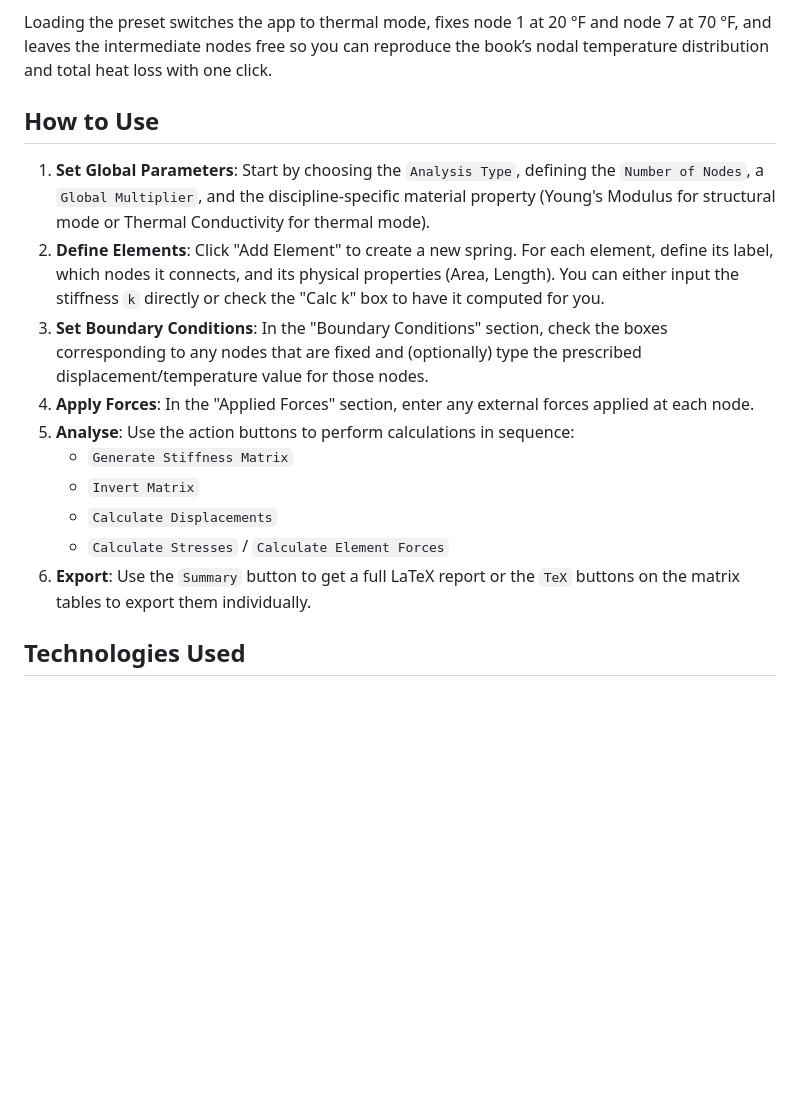
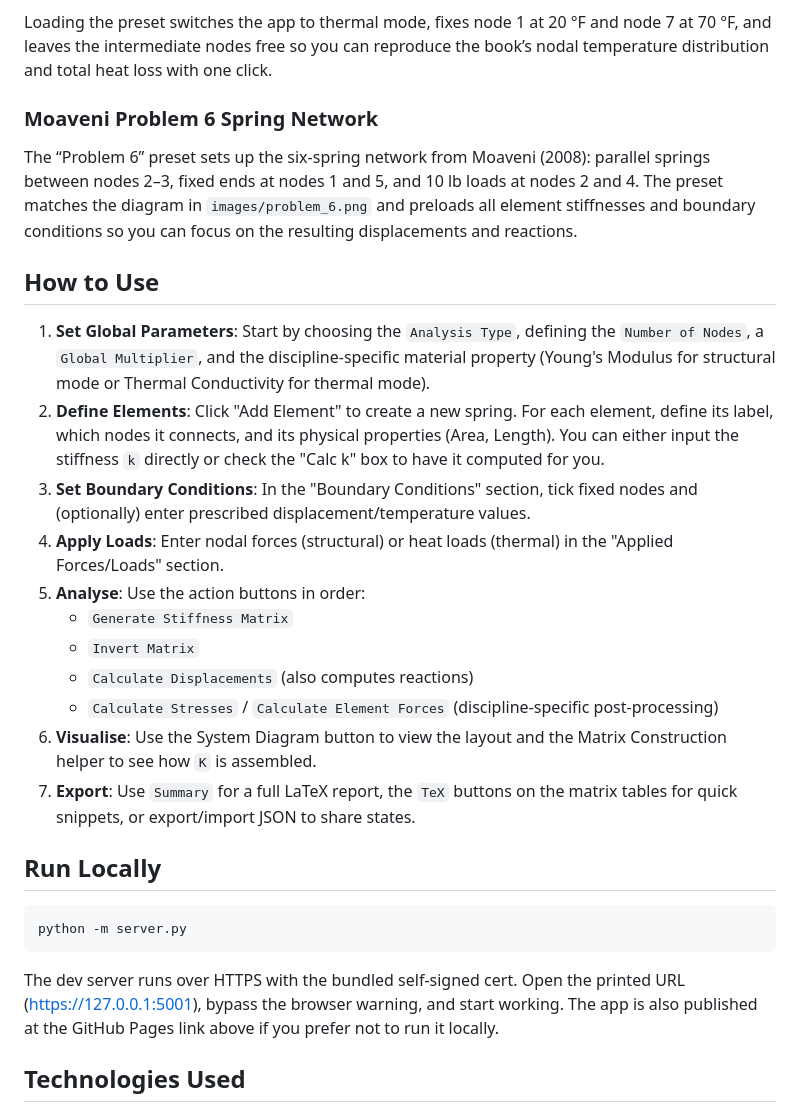
Before and after one commit to GWB2025/Stiffness-Matrix-Generator, a Markdown page: README.md, the part around the change printed below. Drawn GitHub-style; blank space fills up the shorter version.

````diff
--- a/README.md
+++ b/README.md
@@ -52,18 +39,31 @@ The “Example 1.2” preset mirrors the thermal walk-through from Saeed Moaveni
 
 Loading the preset switches the app to thermal mode, fixes node 1 at 20 °F and node 7 at 70 °F, and leaves the intermediate nodes free so you can reproduce the book’s nodal temperature distribution and total heat loss with one click.
 
+### Moaveni Problem 6 Spring Network
+
+The “Problem 6” preset sets up the six-spring network from Moaveni (2008): parallel springs between nodes 2–3, fixed ends at nodes 1 and 5, and 10 lb loads at nodes 2 and 4. The preset matches the diagram in `images/problem_6.png` and preloads all element stiffnesses and boundary conditions so you can focus on the resulting displacements and reactions.
+
 ## How to Use
 
 1.  **Set Global Parameters**: Start by choosing the `Analysis Type`, defining the `Number of Nodes`, a `Global Multiplier`, and the discipline-specific material property (Young's Modulus for structural mode or Thermal Conductivity for thermal mode).
 2.  **Define Elements**: Click "Add Element" to create a new spring. For each element, define its label, which nodes it connects, and its physical properties (Area, Length). You can either input the stiffness `k` directly or check the "Calc k" box to have it computed for you.
-3.  **Set Boundary Conditions**: In the "Boundary Conditions" section, check the boxes corresponding to any nodes that are fixed and (optionally) type the prescribed displacement/temperature value for those nodes.
-4.  **Apply Forces**: In the "Applied Forces" section, enter any external forces applied at each node.
-5.  **Analyse**: Use the action buttons to perform calculations in sequence:
+3.  **Set Boundary Conditions**: In the "Boundary Conditions" section, tick fixed nodes and (optionally) enter prescribed displacement/temperature values.
+4.  **Apply Loads**: Enter nodal forces (structural) or heat loads (thermal) in the "Applied Forces/Loads" section.
+5.  **Analyse**: Use the action buttons in order:
     *   `Generate Stiffness Matrix`
     *   `Invert Matrix`
-    *   `Calculate Displacements`
-    *   `Calculate Stresses` / `Calculate Element Forces`
-6.  **Export**: Use the `Summary` button to get a full LaTeX report or the `TeX` buttons on the matrix tables to export them individually.
+    *   `Calculate Displacements` (also computes reactions)
+    *   `Calculate Stresses` / `Calculate Element Forces` (discipline-specific post-processing)
+6.  **Visualise**: Use the System Diagram button to view the layout and the Matrix Construction helper to see how `K` is assembled.
+7.  **Export**: Use `Summary` for a full LaTeX report, the `TeX` buttons on the matrix tables for quick snippets, or export/import JSON to share states.
+
+## Run Locally
+
+```bash
+python -m server.py
+```
+
+The dev server runs over HTTPS with the bundled self-signed cert. Open the printed URL (https://127.0.0.1:5001), bypass the browser warning, and start working. The app is also published at the GitHub Pages link above if you prefer not to run it locally.
 
 ## Technologies Used
 
````
Also changed, not shown: other parts of README.md (+8 -21 lines).
